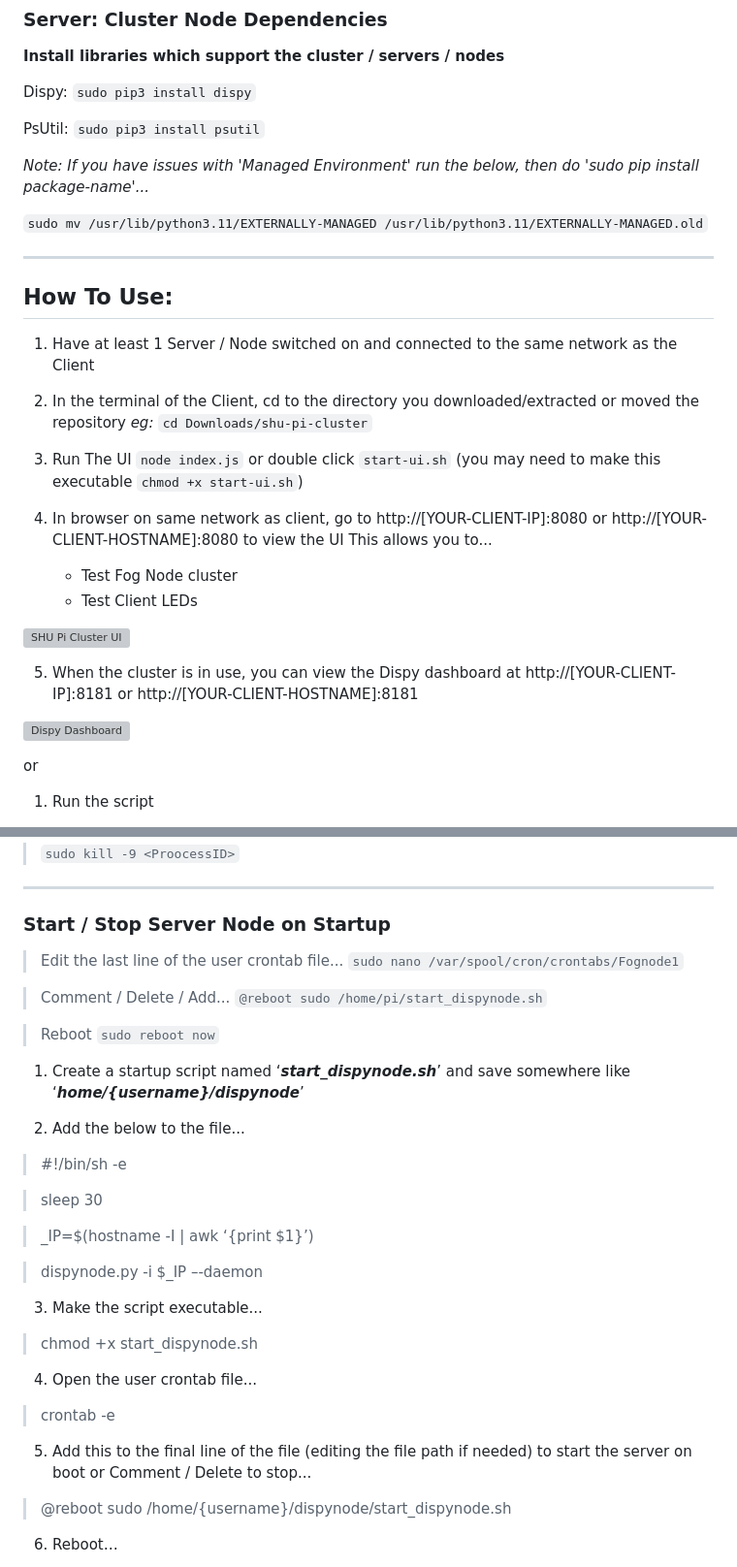
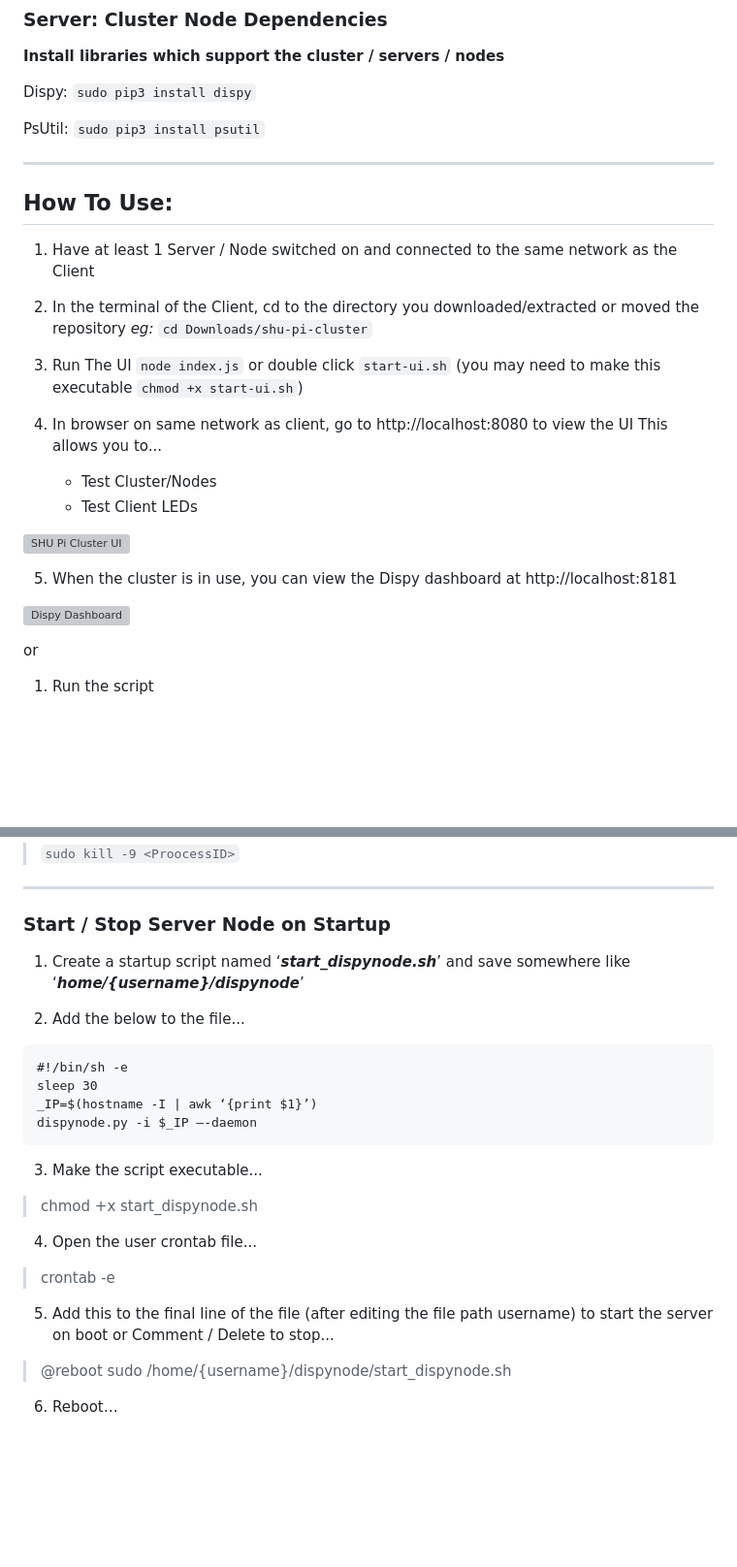
Before and after one commit to jzasjam/shu-pi-cluster, a Markdown page: README.md, 2 parts joined by grey strips. Shown at 97% size. GitHub-like rendering; blank space fills up the shorter version; grey boxes are pictures that could not be loaded.

````diff
--- a/README.md
+++ b/README.md
@@ -77,10 +78,6 @@ Dispy:
 PsUtil:
 `sudo pip3 install psutil`
 
-*Note: If you have issues with 'Managed Environment' run the below, then do 'sudo pip install package-name'...*
-
-`sudo mv /usr/lib/python3.11/EXTERNALLY-MANAGED /usr/lib/python3.11/EXTERNALLY-MANAGED.old`
-
 --------------------------------------------------------
 ## How To Use:
 
@@ -91,9 +88,9 @@ PsUtil:
 
 3. Run The UI `node index.js` or double click `start-ui.sh` (you may need to make this executable `chmod +x start-ui.sh`)
 
-4. In browser on same network as client, go to http://[YOUR-CLIENT-IP]:8080 or http://[YOUR-CLIENT-HOSTNAME]:8080 to view the UI
+4. In browser on same network as client, go to http://localhost:8080 to view the UI
   This allows you to...
 
-   - Test Fog Node cluster
+   - Test Cluster/Nodes
    - Test Client LEDs
 
@@ -101,8 +98,7 @@ PsUtil:
 
-5. When the cluster is in use, you can view the Dispy dashboard at http://[YOUR-CLIENT-IP]:8181 or http://[YOUR-CLIENT-HOSTNAME]:8181
+5. When the cluster is in use, you can view the Dispy dashboard at http://localhost:8181
 
 ![Dispy Dashboard](https://github.com/user-attachments/assets/f6237e3a-971b-4e05-bbd2-b7ca78cc8f27)
-
 
 or
 
@@ -148,30 +144,22 @@ or
 
 ### **Start / Stop Server Node on Startup** ###
 
-> Edit the last line of the user crontab file... `sudo nano /var/spool/cron/crontabs/Fognode1`
-
-> Comment / Delete / Add... `@reboot sudo /home/pi/start_dispynode.sh`
-
-> Reboot `sudo reboot now`
-
 1. Create a startup script named ‘***start_dispynode.sh***’ and save somewhere like ‘***home/{username}/dispynode***’
 
 2. Add the below to the file...
-> #!/bin/sh -e
-
-> sleep 30
-
-> _IP=$(hostname -I | awk ‘{print $1}’)
-
-> dispynode.py -i $_IP –-daemon
-
+```
+#!/bin/sh -e
+sleep 30
+_IP=$(hostname -I | awk ‘{print $1}’)
+dispynode.py -i $_IP –-daemon
+```
 3. Make the script executable...
 > chmod +x start_dispynode.sh
 
 4. Open the user crontab file...
 > crontab -e
 
-5. Add this to the final line of the file (editing the file path if needed) to start the server on boot or Comment / Delete to stop...
+5. Add this to the final line of the file (after editing the file path username) to start the server on boot or Comment / Delete to stop...
 > @reboot sudo /home/{username}/dispynode/start_dispynode.sh
 
 6. Reboot…
````
Also changed, not shown: other parts of README.md (+7 -6 lines).
